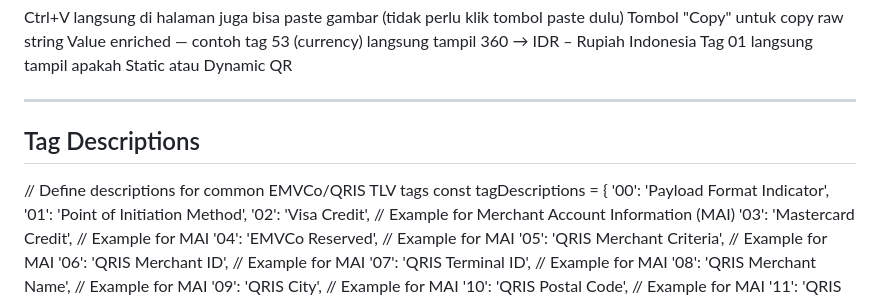
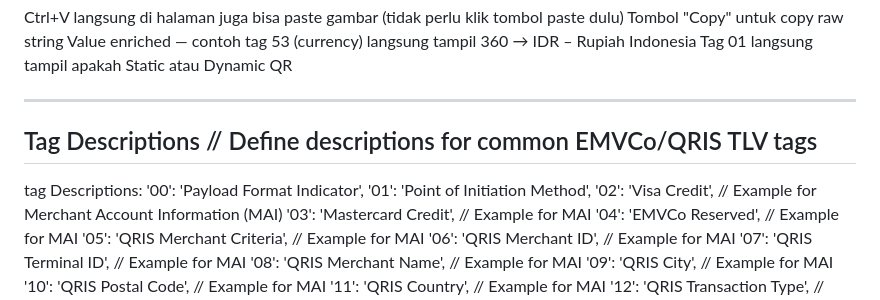
Before and after one commit to nbxmif/qrcode, a Markdown page: README.md, the part around one of its changes. Drawn GitHub-style.

```diff
--- a/README.md
+++ b/README.md
@@ -15,9 +15,8 @@ Value enriched — contoh tag 53 (currency) langsung tampil 360 → IDR – Rupi
 Tag 01 langsung tampil apakah Static atau Dynamic QR
 
 ---
-## Tag Descriptions
-// Define descriptions for common EMVCo/QRIS TLV tags
-    const tagDescriptions = {
+## Tag Descriptions // Define descriptions for common EMVCo/QRIS TLV tags
+tag Descriptions:
       '00': 'Payload Format Indicator',
       '01': 'Point of Initiation Method',
       '02': 'Visa Credit', // Example for Merchant Account Information (MAI)
```
Also changed, not shown: other parts of README.md (+0 -1 lines).
